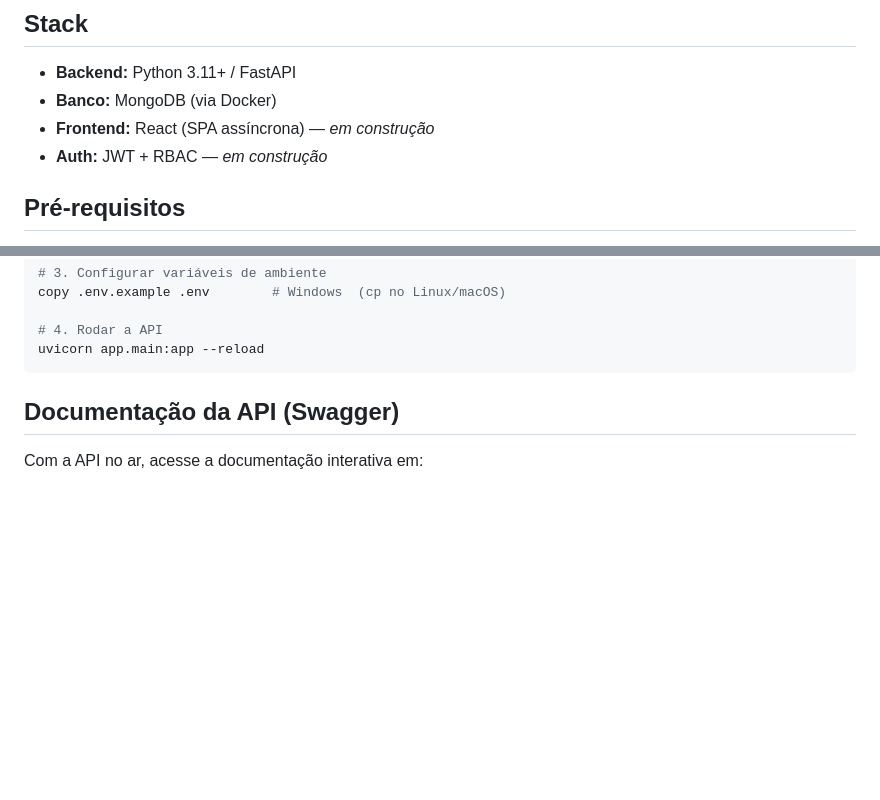
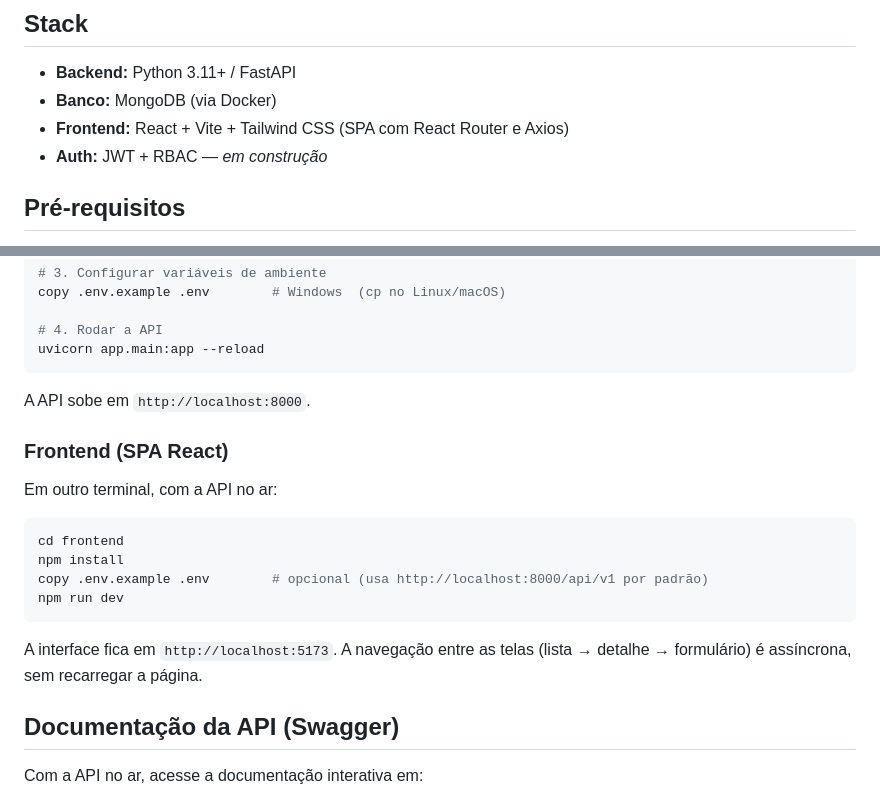
Before and after one commit to pedro-psilva/xpress-code, a Markdown page: README.md, 2 parts joined by grey strips. GitHub-like rendering; blank space fills up the shorter version.

Commit message:
docs: instrucoes de execucao do frontend no README

````diff
--- a/README.md
+++ b/README.md
@@ -7,7 +7,7 @@ Trabalho Prático Semestral — *Arquitetura de Aplicações Web (2026.1)*.
 
 - **Backend:** Python 3.11+ / FastAPI
 - **Banco:** MongoDB (via Docker)
-- **Frontend:** React (SPA assíncrona) — *em construção*
+- **Frontend:** React + Vite + Tailwind CSS (SPA com React Router e Axios)
 - **Auth:** JWT + RBAC — *em construção*
 
 ## Pré-requisitos
@@ -33,6 +33,22 @@ copy .env.example .env        # Windows  (cp no Linux/macOS)
 # 4. Rodar a API
 uvicorn app.main:app --reload
 ```
+
+A API sobe em `http://localhost:8000`.
+
+### Frontend (SPA React)
+
+Em outro terminal, com a API no ar:
+
+```bash
+cd frontend
+npm install
+copy .env.example .env        # opcional (usa http://localhost:8000/api/v1 por padrão)
+npm run dev
+```
+
+A interface fica em `http://localhost:5173`. A navegação entre as telas
+(lista → detalhe → formulário) é assíncrona, sem recarregar a página.
 
 ## Documentação da API (Swagger)
 
````
